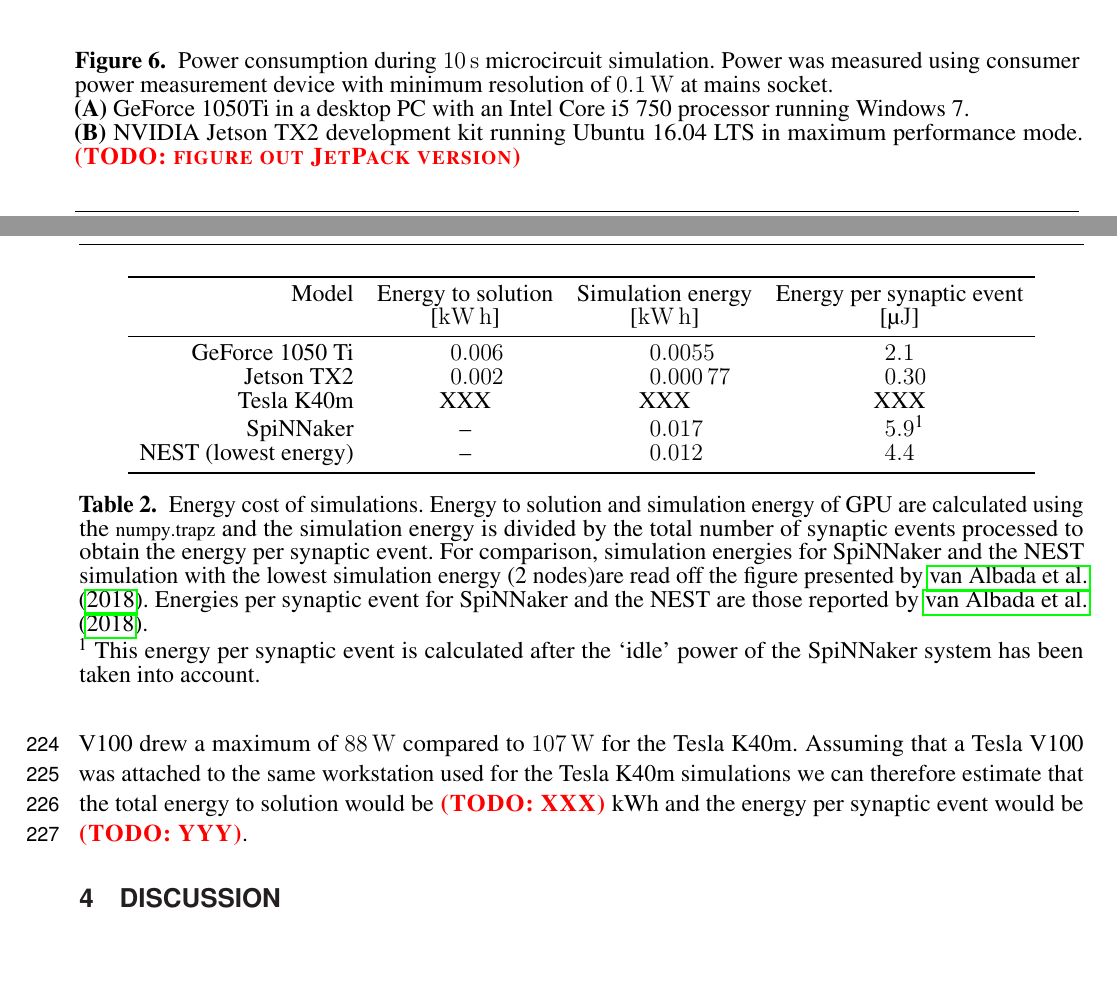
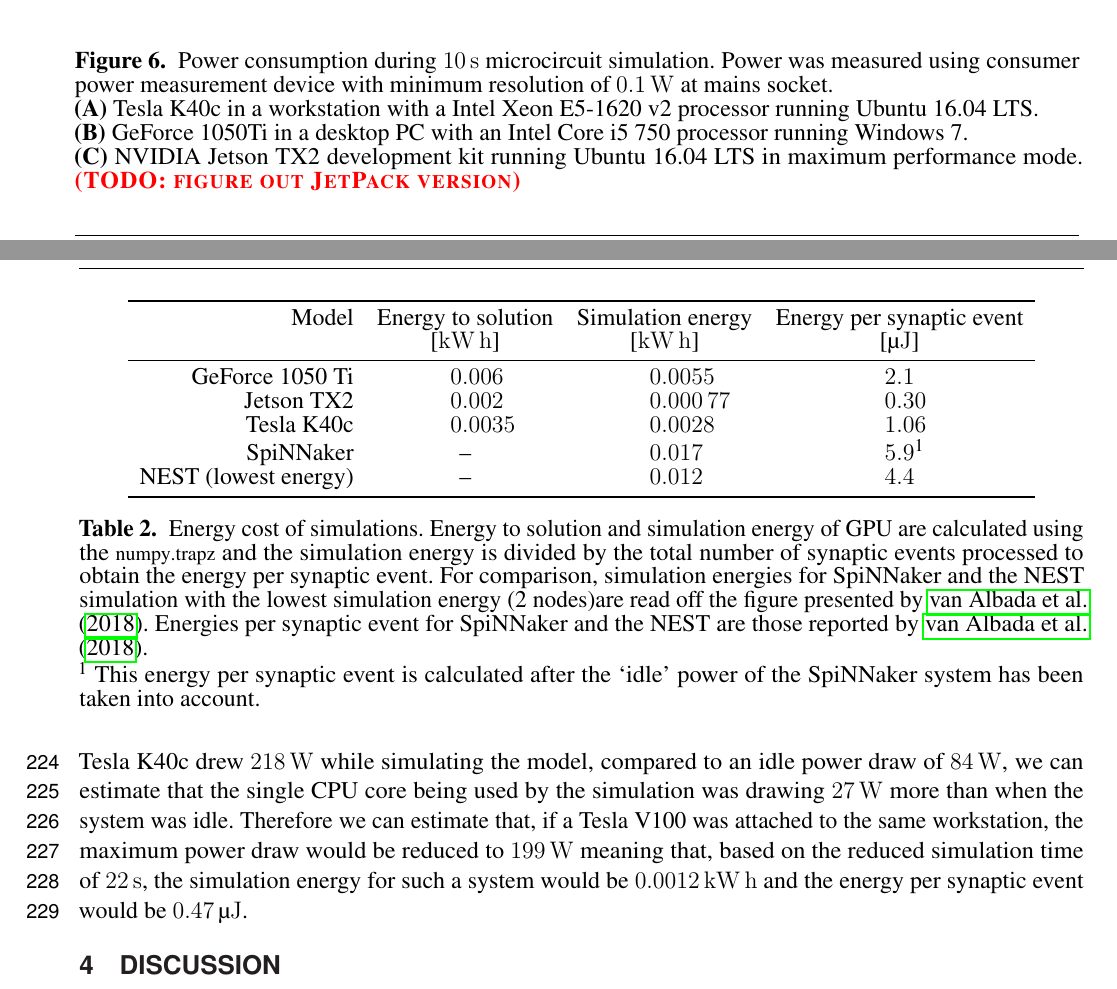
Before and after one commit to BrainsOnBoard/frontiers_genn_paper, a LaTeX document (frontiers_genn.tex): two parts of pages 9 and 10 of 13, joined at a grey line, cut so that both start at the same text, the shorter picture padded with empty space. Compiled offline with pdfLaTeX.

Commit message:
Energy estimates for V100

```diff
--- a/frontiers_genn.tex
+++ b/frontiers_genn.tex
@@ -328,8 +328,9 @@
     \end{center}
     \caption{Power consumption during \SI{10}{\second} microcircuit simulation.
     Power was measured using consumer power measurement device with minimum resolution of \SI{0.1}{\watt} at mains socket.\\
-    \textbf{(A)} GeForce 1050Ti in a desktop PC with an Intel Core i5 750 processor running Windows 7.\\
-    \textbf{(B)} NVIDIA Jetson TX2 development kit running Ubuntu 16.04 LTS in maximum performance mode. \todo{figure out JetPack version}}
+    \textbf{(A)} Tesla K40c in a workstation with a Intel Xeon E5-1620 v2 processor running Ubuntu 16.04 LTS.\\
+    \textbf{(B)} GeForce 1050Ti in a desktop PC with an Intel Core i5 750 processor running Windows 7.\\
+    \textbf{(C)} NVIDIA Jetson TX2 development kit running Ubuntu 16.04 LTS in maximum performance mode. \todo{figure out JetPack version}}
     \label{fig:microcircuit_power}
 \end{figure}
 
@@ -347,7 +348,7 @@
     \midrule
         GeForce 1050 Ti         & 0.006                     & 0.0055                    & 2.1 \\
         Jetson TX2              & 0.002                     & 0.00077                   & 0.30  \\
-        Tesla K40m              & XXX                       & XXX                       & XXX \\
+        Tesla K40c              & 0.0035                    & 0.0028                    & 1.06 \\
         SpiNNaker               & {--}                      & 0.017                     & 5.9 \textsuperscript{1}\\
         NEST (lowest energy)    & {--}                      & 0.012                     & 4.4 \\
     \bottomrule
@@ -361,10 +362,10 @@
   \label{tab:energy_measures}
 \end{table}
 
-By integrating the power time series using the \lstinline{numpy.trapz} function we we can calculate the energy to solution of each simulation as well as the energy per synaptic event -- a common evaluation measure for the energy efficiency of neuromorphic systems.
-\todo{Telsa K40m figures so I can write something meaningful here}
-While we were unable to measure the energy of the system containing the Tesla V100 directly, both the Tesla cards have built in power monitoring which showed that the Tesla V100 drew a maximum of \SI{88}{\watt} compared to \SI{107}{\watt} for the Tesla K40m.
-Assuming that a Tesla V100 was attached to the same workstation used for the Tesla K40m simulations we can therefore estimate that the total energy to solution would be \todo{XXX} kWh and the energy per synaptic event would be \todo{YYY}.
+By integrating the power time series using the \lstinline{numpy.trapz} function we we can calculate the energy to solution of each simulation as well as the energy per synaptic event -- a common measure for comparing the energy efficiency of neuromorphic systems.
+While we were unable to measure the energy of the Tesla V100 system directly, both the Tesla cards have built in power monitoring which showed that the Tesla V100 drew a maximum of \SI{88}{\watt} compared to \SI{107}{\watt} for the Tesla K40c.
+As the workstation containing the Tesla K40c drew \SI{218}{\watt} while simulating the model, compared to an idle power draw of \SI{84}{\watt}, we can estimate that the single CPU core being used by the simulation was drawing \SI{27}{\watt} more than when the system was idle.
+Therefore we can estimate that, if a Tesla V100 was attached to the same workstation, the maximum power draw would be reduced to \SI{199}{\watt} meaning that, based on the reduced simulation time of \SI{22}{\second}, the simulation energy for such a system would be \SI{0.0012}{\kilo\watt\hour} and the energy per synaptic event would be \SI{0.47}{\micro\joule}.
 
 \section{Discussion}
 
```
Also changed, not shown: frontiers_genn.tex (2 more changed lines).
